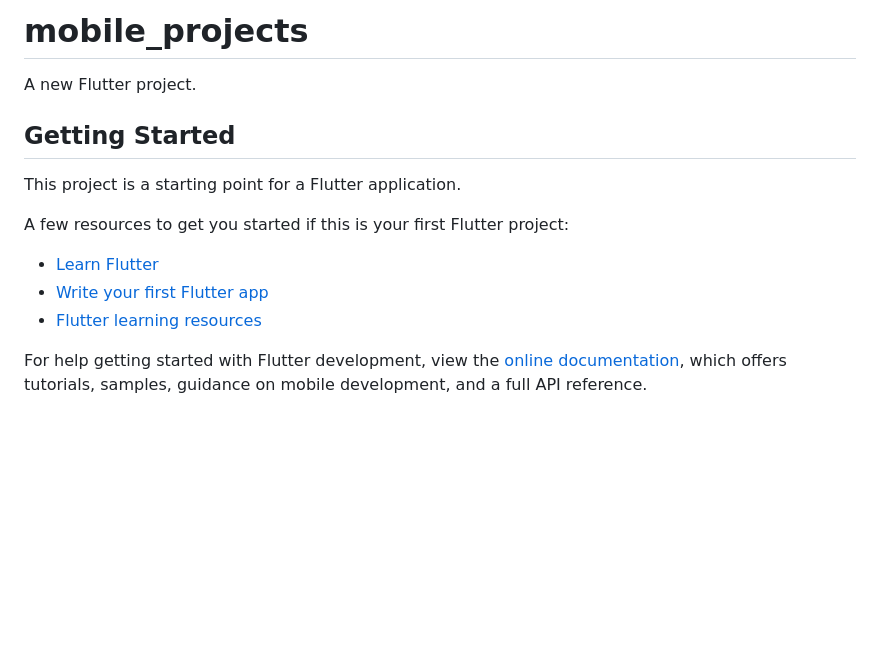
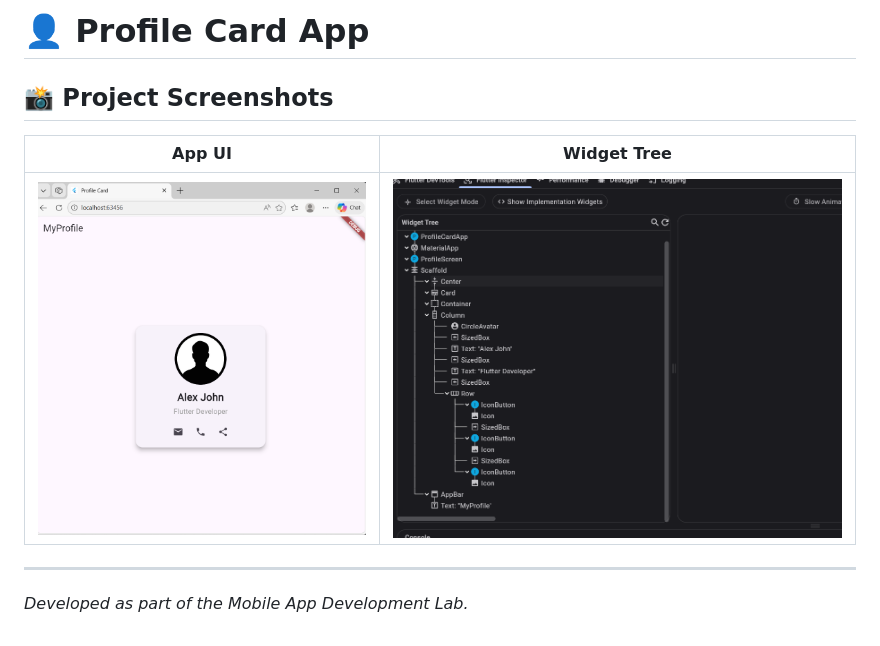
Before and after one commit to Muf-T/Mufarihat_Tadesse_UGR-9735-16, a Markdown page: profile_card/README.md, the part around the change. Drawn GitHub-style; pictures changed too: profile_card/screenshots/Card_ui.png (added), profile_card/screenshots/widget_tree.png (added); blank space fills up the shorter version.

Commit message:
Added the screenshot

```diff
--- a/profile_card/README.md
+++ b/profile_card/README.md
@@ -1,17 +1,9 @@
-# mobile_projects
+# 👤 Profile Card App
 
-A new Flutter project.
+## 📸 Project Screenshots
+|                   App UI                    | Widget Tree |
+|:-------------------------------------------:| :---: |
+| ![App Screenshot](./screenshots/Card_ui.png) | ![Widget Tree](./screenshots/widget_tree.png) |
 
-## Getting Started
-
-This project is a starting point for a Flutter application.
-
-A few resources to get you started if this is your first Flutter project:
-
-- [Learn Flutter](https://docs.flutter.dev/get-started/learn-flutter)
-- [Write your first Flutter app](https://docs.flutter.dev/get-started/codelab)
-- [Flutter learning resources](https://docs.flutter.dev/reference/learning-resources)
-
-For help getting started with Flutter development, view the
-[online documentation](https://docs.flutter.dev/), which offers tutorials,
-samples, guidance on mobile development, and a full API reference.
+---
+*Developed as part of the Mobile App Development Lab.*
```
